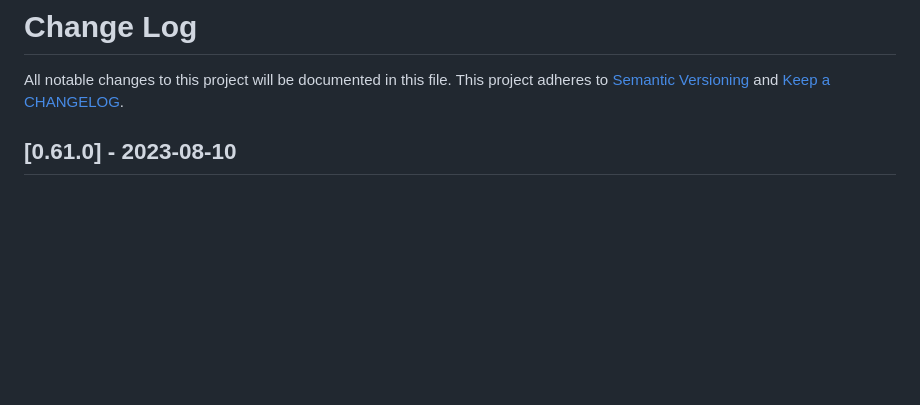
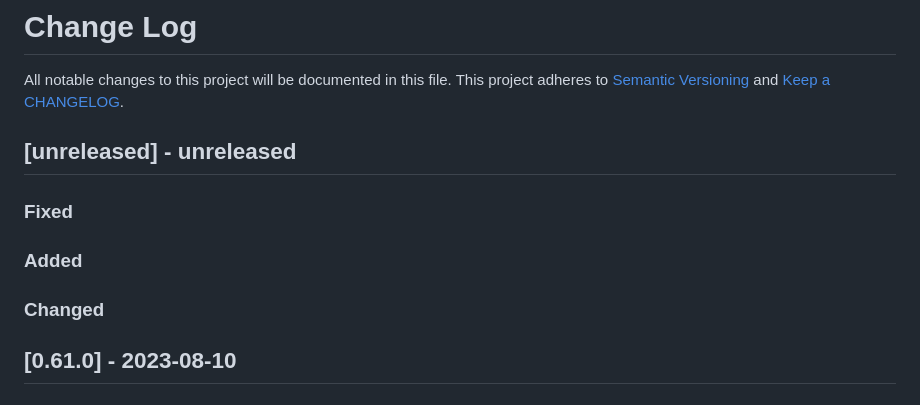
Before and after one commit to ponylang/action-testing, a Markdown page: CHANGELOG.md, the part around the change. Drawn GitHub-style; blank space fills up the shorter version.

Commit message:
Add unreleased section to CHANGELOG post 0.61.0 release

```diff
--- a/CHANGELOG.md
+++ b/CHANGELOG.md
@@ -1,6 +1,17 @@
 # Change Log
 
 All notable changes to this project will be documented in this file. This project adheres to [Semantic Versioning](http://semver.org/) and [Keep a CHANGELOG](http://keepachangelog.com/).
+
+## [unreleased] - unreleased
+
+### Fixed
+
+
+### Added
+
+
+### Changed
+
 
 ## [0.61.0] - 2023-08-10
 
```
